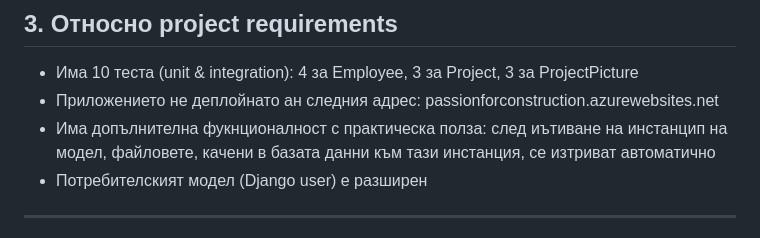
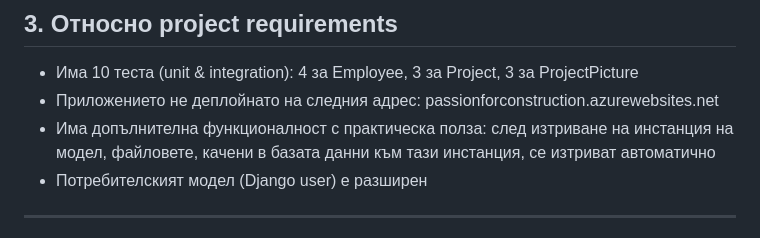
Before and after one commit to Hristo-Bratovanov/finalProject, a Markdown page: README.md, the part around the change. GitHub-like rendering.

```diff
--- a/README.md
+++ b/README.md
@@ -22,8 +22,8 @@ finalProject е приложение, в което фирми (замислен
 ---
 ## 3. Относно project requirements
 + Има 10 теста (unit & integration): 4 за Employee, 3 за Project, 3 за ProjectPicture
-+ Приложението не деплойнато ан следния адрес: passionforconstruction.azurewebsites.net
-+ Има допълнителна фукнционалност с практическа полза: след иътиване на инстанцип на модел, файловете, качени в базата данни към тази инстанция, се изтриват автоматично
++ Приложението не деплойнато на следния адрес: passionforconstruction.azurewebsites.net
++ Има допълнителна функционалност с практическа полза: след изтриване на инстанция на модел, файловете, качени в базата данни към тази инстанция, се изтриват автоматично
 + Потребителският модел (Django user) е разширен
 
 ---
```
